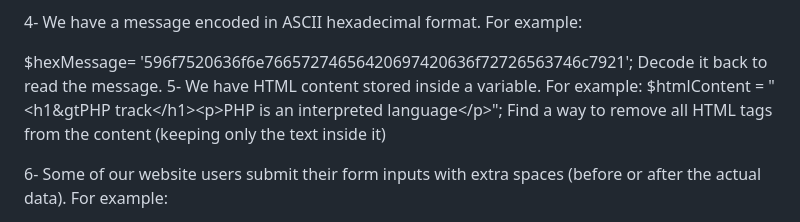
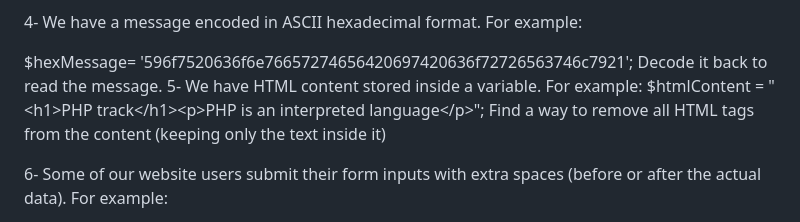
Before and after one commit to M-Moussa-De/PHP_Laravel_Course, a Markdown page: 1st assignment/README.md, the part around the change. GitHub-like rendering.

```diff
--- a/1st assignment/README.md
+++ b/1st assignment/README.md
@@ -30,7 +30,7 @@ Expected Output:
 
 $hexMessage= '596f7520636f6e76657274656420697420636f72726563746c7921'; Decode it back to read the message.
 5- We have HTML content stored inside a variable. For example:
-$htmlContent = "&lt;h1&gtPHP track&lt;/h1&gt;&lt;p&gt;PHP is an interpreted language&lt;/p&gt;"; Find a way to remove all HTML tags from the content (keeping only the text inside it)
+$htmlContent = "&lt;h1&gt;PHP track&lt;/h1&gt;&lt;p&gt;PHP is an interpreted language&lt;/p&gt;"; Find a way to remove all HTML tags from the content (keeping only the text inside it)
 
 6- Some of our website users submit their form inputs with extra spaces (before or after the actual data). For example:
 
```
